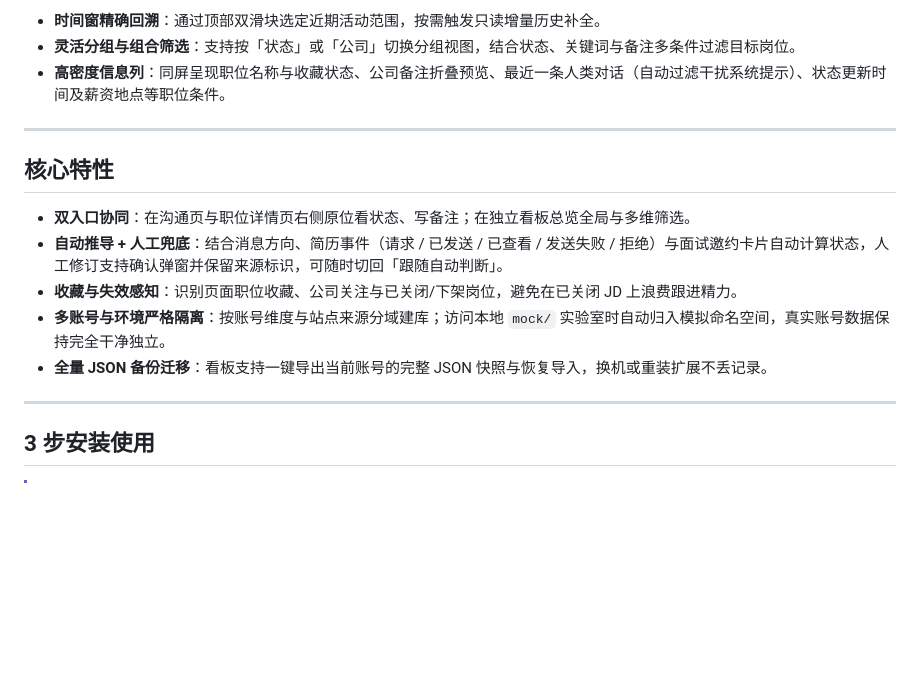
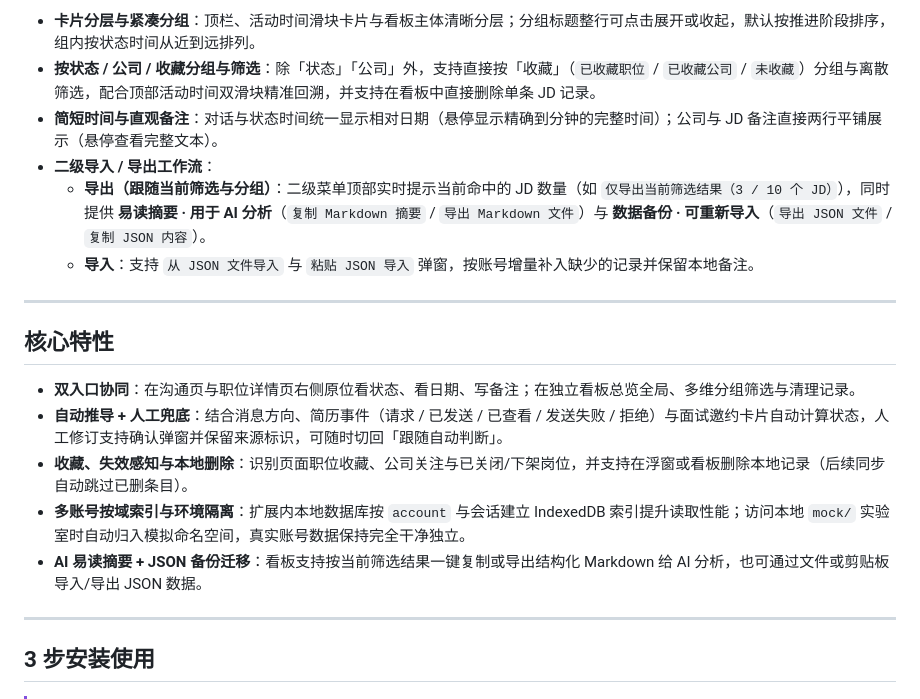
Before and after one commit to qqqqqcy/bodesk, a Markdown page: README.md, the part around one of its changes. Drawn GitHub-style; blank space fills up the shorter version.

```diff
--- a/README.md
+++ b/README.md
@@ -71,18 +72,21 @@
 </p>
 
-- **时间窗精确回溯**：通过顶部双滑块选定近期活动范围，按需触发只读增量历史补全。
-- **灵活分组与组合筛选**：支持按「状态」或「公司」切换分组视图，结合状态、关键词与备注多条件过滤目标岗位。
-- **高密度信息列**：同屏呈现职位名称与收藏状态、公司备注折叠预览、最近一条人类对话（自动过滤干扰系统提示）、状态更新时间及薪资地点等职位条件。
+- **卡片分层与紧凑分组**：顶栏、活动时间滑块卡片与看板主体清晰分层；分组标题整行可点击展开或收起，默认按推进阶段排序，组内按状态时间从近到远排列。
+- **按状态 / 公司 / 收藏分组与筛选**：除「状态」「公司」外，支持直接按「收藏」（`已收藏职位` / `已收藏公司` / `未收藏`）分组与离散筛选，配合顶部活动时间双滑块精准回溯，并支持在看板中直接删除单条 JD 记录。
+- **简短时间与直观备注**：对话与状态时间统一显示相对日期（悬停显示精确到分钟的完整时间）；公司与 JD 备注直接两行平铺展示（悬停查看完整文本）。
+- **二级导入 / 导出工作流**：
+  - **导出（跟随当前筛选与分组）**：二级菜单顶部实时提示当前命中的 JD 数量（如 `仅导出当前筛选结果（3 / 10 个 JD）`），同时提供 **易读摘要 · 用于 AI 分析**（`复制 Markdown 摘要` / `导出 Markdown 文件`）与 **数据备份 · 可重新导入**（`导出 JSON 文件` / `复制 JSON 内容`）。
+  - **导入**：支持 `从 JSON 文件导入` 与 `粘贴 JSON 导入` 弹窗，按账号增量补入缺少的记录并保留本地备注。
 
 ---
 
 ## 核心特性
 
-- **双入口协同**：在沟通页与职位详情页右侧原位看状态、写备注；在独立看板总览全局与多维筛选。
+- **双入口协同**：在沟通页与职位详情页右侧原位看状态、看日期、写备注；在独立看板总览全局、多维分组筛选与清理记录。
 - **自动推导 + 人工兜底**：结合消息方向、简历事件（请求 / 已发送 / 已查看 / 发送失败 / 拒绝）与面试邀约卡片自动计算状态，人工修订支持确认弹窗并保留来源标识，可随时切回「跟随自动判断」。
-- **收藏与失效感知**：识别页面职位收藏、公司关注与已关闭/下架岗位，避免在已关闭 JD 上浪费跟进精力。
-- **多账号与环境严格隔离**：按账号维度与站点来源分域建库；访问本地 `mock/` 实验室时自动归入模拟命名空间，真实账号数据保持完全干净独立。
-- **全量 JSON 备份迁移**：看板支持一键导出当前账号的完整 JSON 快照与恢复导入，换机或重装扩展不丢记录。
+- **收藏、失效感知与本地删除**：识别页面职位收藏、公司关注与已关闭/下架岗位，并支持在浮窗或看板删除本地记录（后续同步自动跳过已删条目）。
+- **多账号按域索引与环境隔离**：扩展内本地数据库按 `account` 与会话建立 IndexedDB 索引提升读取性能；访问本地 `mock/` 实验室时自动归入模拟命名空间，真实账号数据保持完全干净独立。
+- **AI 易读摘要 + JSON 备份迁移**：看板支持按当前筛选结果一键复制或导出结构化 Markdown 给 AI 分析，也可通过文件或剪贴板导入/导出 JSON 数据。
 
 ---
 
```
Also changed, not shown: other parts of README.md (+14 -11 lines), extension/README.md (+4 -4 lines), docs/media/dashboard-demo.gif, docs/media/dashboard-overview.png, docs/media/widget-demo.gif, docs/media/widget-overview.png.
